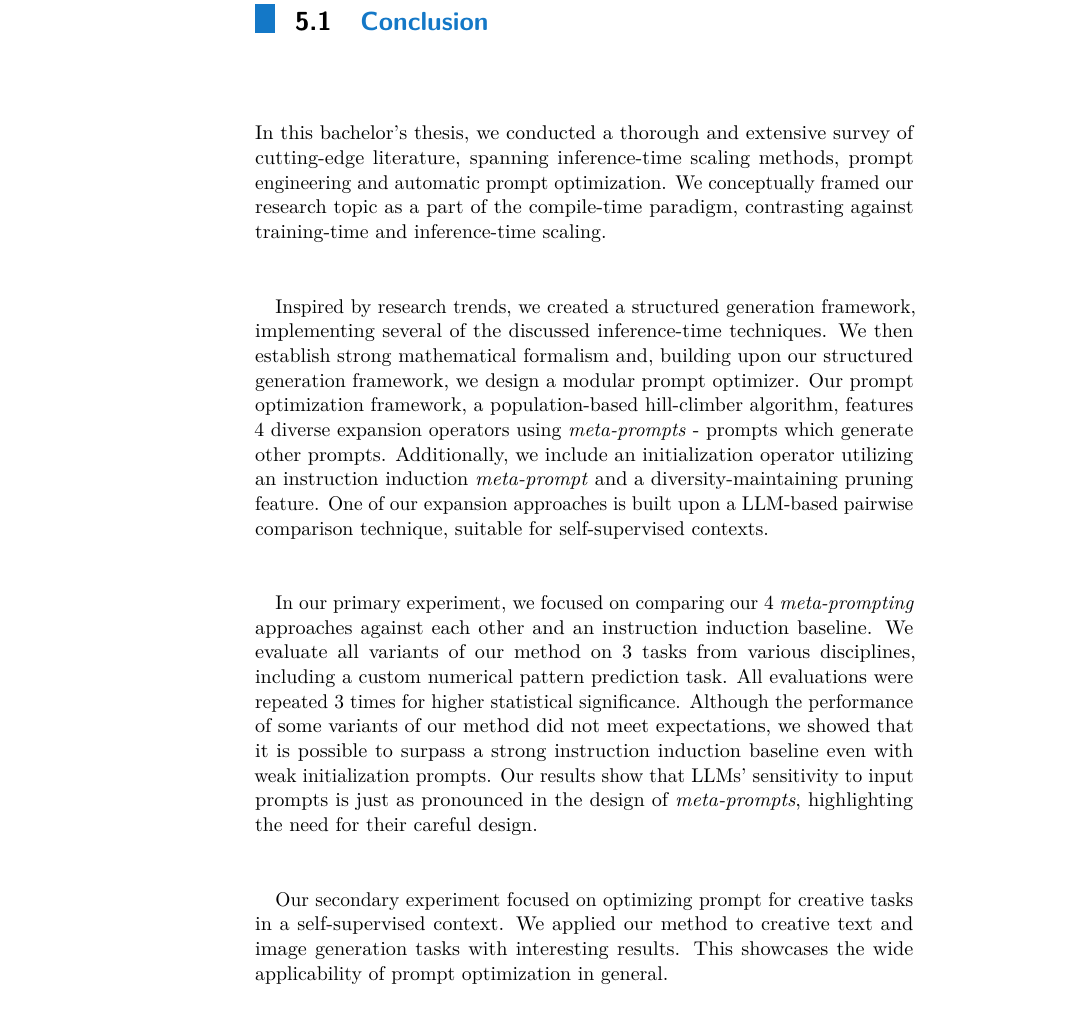
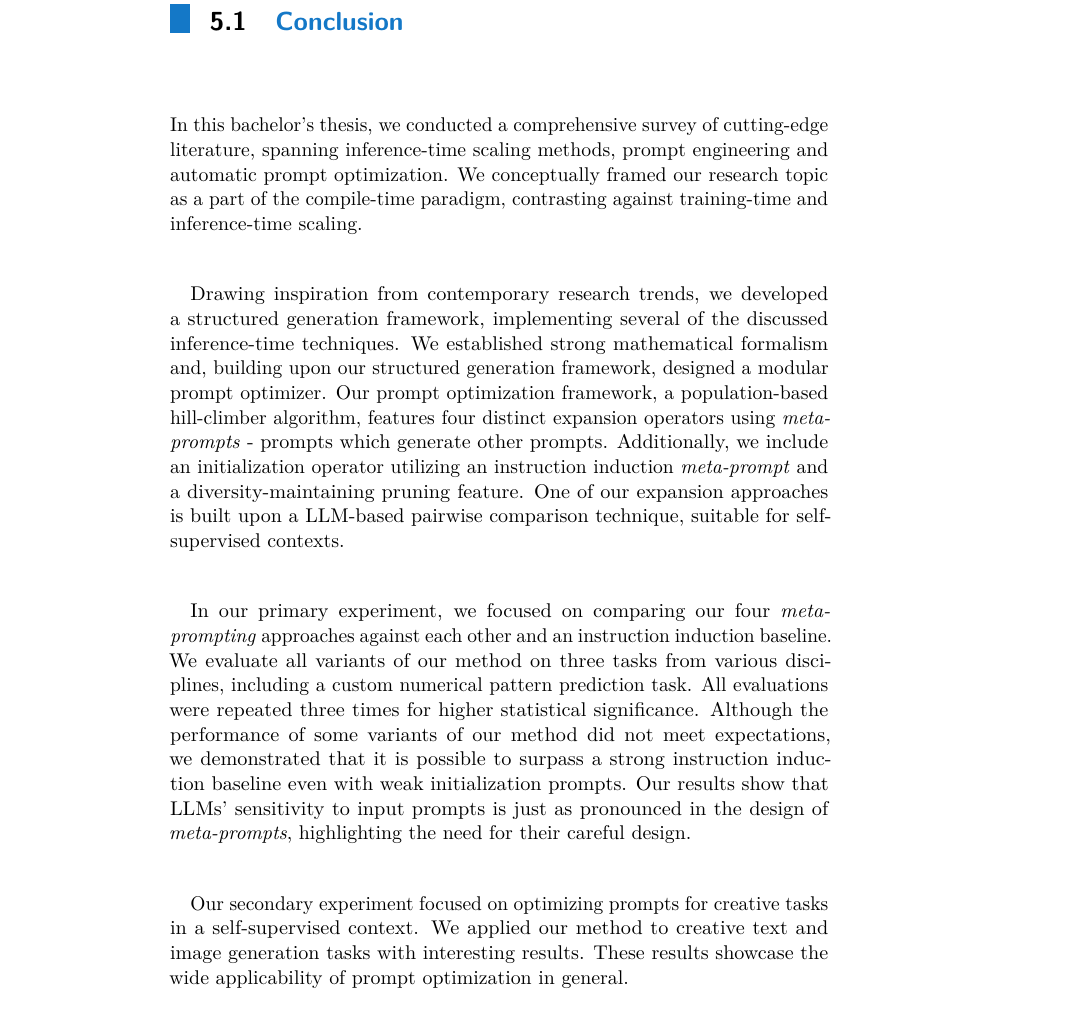
Before and after one commit to skipyas0/bachelors, a LaTeX thesis (thesis.tex, which reads conclusion.tex): part of page 74 of 84 before the commit and part of page 75 of 86 after it, cut so that both start at the same text. Compiled offline with pdfLaTeX.

Commit message:
FINAL. page breaks, conclusion improvements:

```diff
--- a/conclusion.tex
+++ b/conclusion.tex
@@ -1,23 +1,23 @@
 \section{Conclusion}
-In this bachelor's thesis, we conducted a thorough and extensive survey of cutting-edge literature, spanning
+In this bachelor's thesis, we conducted a comprehensive survey of cutting-edge literature, spanning
 inference-time scaling methods, prompt engineering and automatic prompt optimization.
 We conceptually framed our research topic as a part of the compile-time paradigm, contrasting against training-time and inference-time scaling.
 
-Inspired by research trends, we created a structured generation framework, implementing several of the discussed inference-time techniques.
-We then establish strong mathematical formalism and, building upon our structured generation framework, we design a modular prompt optimizer.
-Our prompt optimization framework, a population-based hill-climber algorithm, features 4 diverse expansion operators using \textit{meta-prompts} - prompts which generate other prompts.
+Drawing inspiration from contemporary research trends, we developed a structured generation framework, implementing several of the discussed inference-time techniques.
+We established strong mathematical formalism and, building upon our structured generation framework, designed a modular prompt optimizer.
+Our prompt optimization framework, a population-based hill-climber algorithm, features four distinct expansion operators using \textit{meta-prompts} - prompts which generate other prompts.
 Additionally, we include an initialization operator utilizing an instruction induction \textit{meta-prompt} and a diversity-maintaining pruning feature.
 One of our expansion approaches is built upon a LLM-based pairwise comparison technique, suitable for self-supervised contexts.
 
-In our primary experiment, we focused on comparing our 4 \textit{meta-prompting} approaches against each other and an instruction induction baseline.
-We evaluate all variants of our method on 3 tasks from various disciplines, including a custom numerical pattern prediction task.
-All evaluations were repeated 3 times for higher statistical significance.
-Although the performance of some variants of our method did not meet expectations, we showed that it is possible to surpass a strong instruction induction baseline even with weak initialization prompts.
+In our primary experiment, we focused on comparing our four \textit{meta-prompting} approaches against each other and an instruction induction baseline.
+We evaluate all variants of our method on three tasks from various disciplines, including a custom numerical pattern prediction task.
+All evaluations were repeated three times for higher statistical significance.
+Although the performance of some variants of our method did not meet expectations, we demonstrated that it is possible to surpass a strong instruction induction baseline even with weak initialization prompts.
 Our results show that LLMs' sensitivity to input prompts is just as pronounced in the design of \textit{meta-prompts}, highlighting the need for their careful design.
 
-Our secondary experiment focused on optimizing prompt for creative tasks in a self-supervised context.
+Our secondary experiment focused on optimizing prompts for creative tasks in a self-supervised context.
 We applied our method to creative text and image generation tasks with interesting results.
-This showcases the wide applicability of prompt optimization in general.
+These results showcase the wide applicability of prompt optimization in general.
 
 Working on this thesis has been an excellent opportunity to gain hands-on experience with cutting-edge research in a rapidly advancing field.
 Although our method did not achieve impressive results, we incorporated ideas from a plethora of recent papers,
```
Also changed, not shown: experiments.tex (+10 -5 lines), thesis.pdf.
